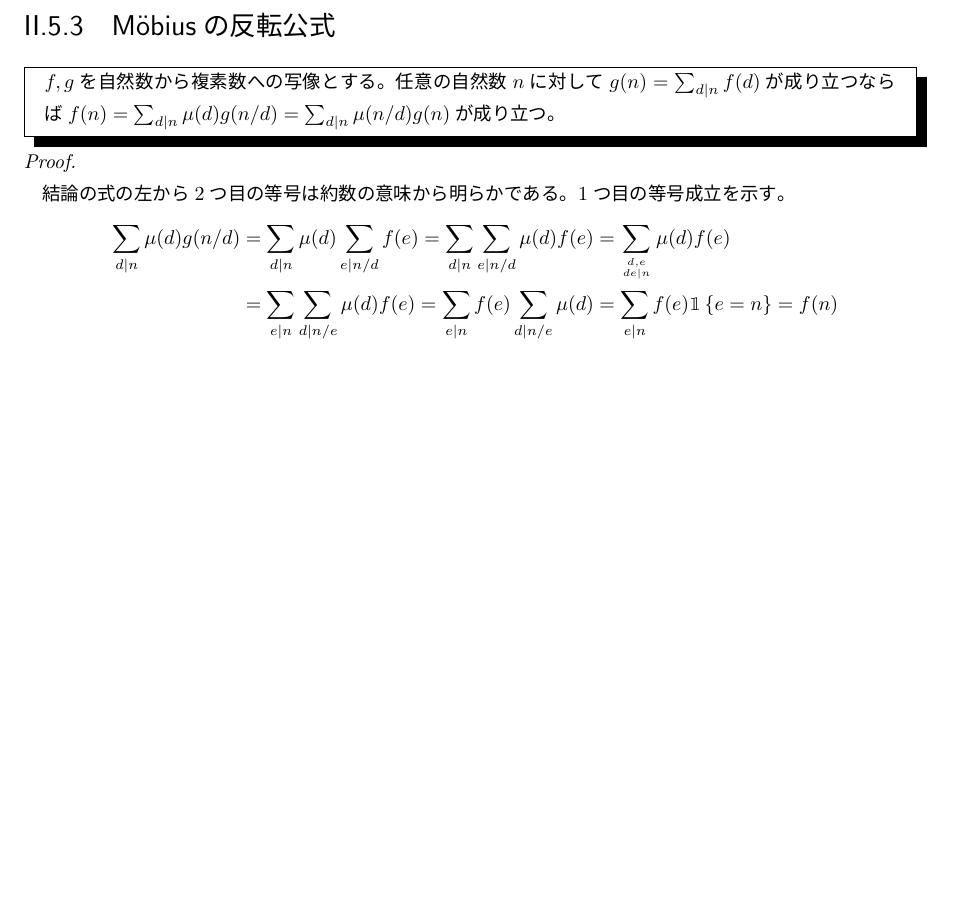
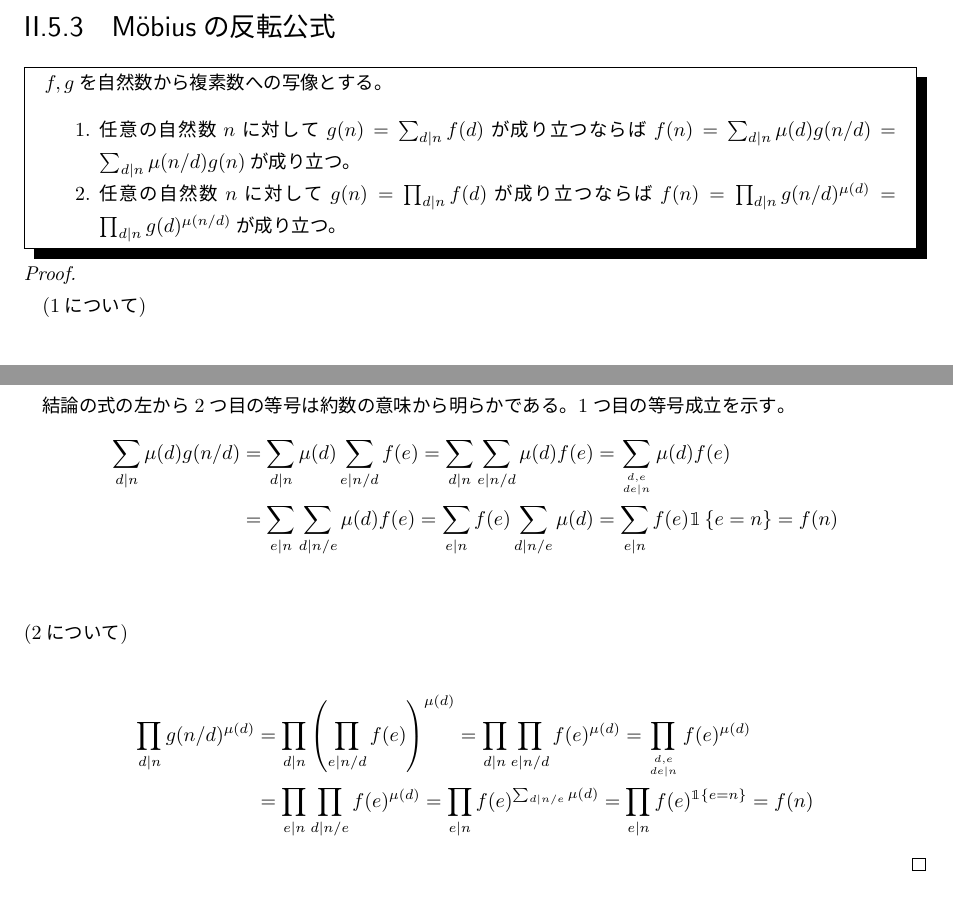
Before and after one commit to motchy869/Mathematics-Memorandum, a LaTeX book (数学備忘録.tex, which reads parts/discrete-mathematics/discrete-mathematics.tex): part of page 19 of 231 before the commit and two parts of pages 19 and 20 of 232 after it, the two joined at a grey line, cut so that both start at the same text, the shorter picture padded with empty space. The pictures show the PDF file 数学備忘録.pdf that the author committed with the source.

Commit message:
add: Möbius変換に乗法の場合を追加

```diff
--- a/parts/discrete-mathematics/discrete-mathematics.tex
+++ b/parts/discrete-mathematics/discrete-mathematics.tex
@@ -132,15 +132,28 @@
 		\section{M\"obiusの反転公式}
 			\begin{shadebox}
 				$f,g$を自然数から複素数への写像とする。
-				任意の自然数$n$に対して$g(n) = \sum_{d \mid n}f(d)$が成り立つならば$f(n) = \sum_{d \mid n} \mu(d)g(n/d) = \sum_{d \mid n} \mu(n/d)g(n)$が成り立つ。
+				\begin{enumerate}
+					\item 任意の自然数$n$に対して$g(n) = \sum_{d \mid n}f(d)$が成り立つならば$f(n) = \sum_{d \mid n} \mu(d)g(n/d) = \sum_{d \mid n} \mu(n/d)g(n)$が成り立つ。
+					\item 任意の自然数$n$に対して$g(n) = \prod_{d \mid n}f(d)$が成り立つならば$f(n) = \prod_{d \mid n} g(n/d)^{\mu(d)} = \prod_{d \mid n} g(d)^{\mu(n/d)}$が成り立つ。
+				\end{enumerate}
 			\end{shadebox}
 			\begin{proof}
 				\quad\par
+				(1について)
+				\par
 				結論の式の左から2つ目の等号は約数の意味から明らかである。
 				1つ目の等号成立を示す。
 				\begin{align*}
 					\sum_{d \mid n} \mu(d)g(n/d) &= \sum_{d \mid n} \mu(d)\sum_{e \mid n/d} f(e) = \sum_{d \mid n} \sum_{e \mid n/d} \mu(d)f(e) = \sum_{\genfrac{}{}{0pt}{}{d,e}{de \mid n}} \mu(d)f(e) \\
 					&= \sum_{e \mid n} \sum_{d \mid n/e} \mu(d)f(e) = \sum_{e \mid n} f(e) \sum_{d \mid n/e} \mu(d) = \sum_{e \mid n} f(e) \indII{e=n} = f(n)
 				\end{align*}
+				\newline
+				\newline
+				(2について)
+				\par
+				\begin{align*}
+					\prod_{d \mid n} g(n/d)^{\mu(d)} &= \prod_{d \mid n} \left(\prod_{e \mid n/d} f(e)\right)^{\mu(d)} = \prod_{d \mid n} \prod_{e \mid n/d} f(e)^{\mu(d)} = \prod_{\genfrac{}{}{0pt}{}{d,e}{de \mid n}} f(e)^{\mu(d)} \\
+					&= \prod_{e \mid n} \prod_{d \mid n/e} f(e)^{\mu(d)} = \prod_{e \mid n} f(e)^{\sum_{d \mid n/e} \mu(d)} = \prod_{e \mid n} f(e)^{\indII{e=n}} = f(n)
+				\end{align*}
 			\end{proof}
 	\chapter{数え上げ}
@@ -149,7 +163,7 @@
 			次のような使い方が考えられる。
 			\begin{itemize}
-				\item $\sum_{i=1}^n f(i) = \sum_{d \mid n} \sum_{\genfrac{}{}{0pt}{}{i=1, \cdots, n}{\gcd(i,n)=d}} f(i)$
-				\item $\prod_{i=1}^n f(i) = \prod_{d \mid n} \prod_{\genfrac{}{}{0pt}{}{i=1, \cdots, n}{\gcd(i,n)=d}} f(i)$
+				\item $\sum_{i=1}^n f(i) = \sum_{d \mid n} \sum_{\genfrac{}{}{0pt}{}{i=1, \cdots, n}{\gcd(i,n)=d}} f(i) = \sum_{d \mid n} \sum_{\genfrac{}{}{0pt}{}{j=1, \cdots, n/d}{\gcd(j,n/d)=1}} f(dj)$
+				\item $\prod_{i=1}^n f(i) = \prod_{d \mid n} \prod_{\genfrac{}{}{0pt}{}{i=1, \cdots, n}{\gcd(i,n)=d}} f(i) = \prod_{d \mid n} \prod_{\genfrac{}{}{0pt}{}{j=1, \cdots, n/d}{\gcd(j,n/d)=1}} f(dj)$
 			\end{itemize}
 		\section{包除原理}
 			\subsection{補題: $A\subseteq U \Rightarrow |A| = \sum_{x\in U}{|A\cap\{x\}|}$}
```
Also changed, not shown: 数学備忘録.pdf, parts/discrete-mathematics/discrete-mathematics.tex (5 more changed lines), 3 other files. Lines whose indentation alone changed are shown as unchanged.
